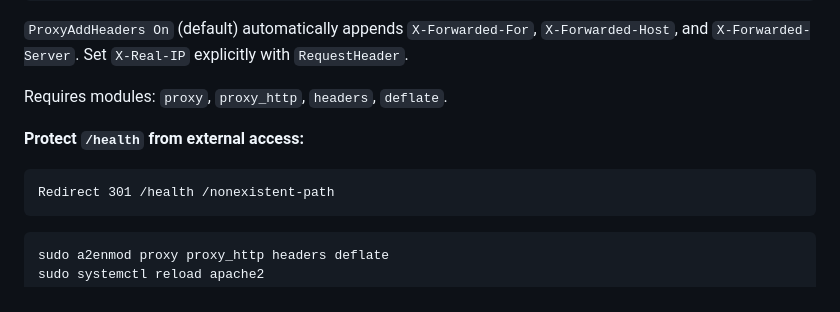
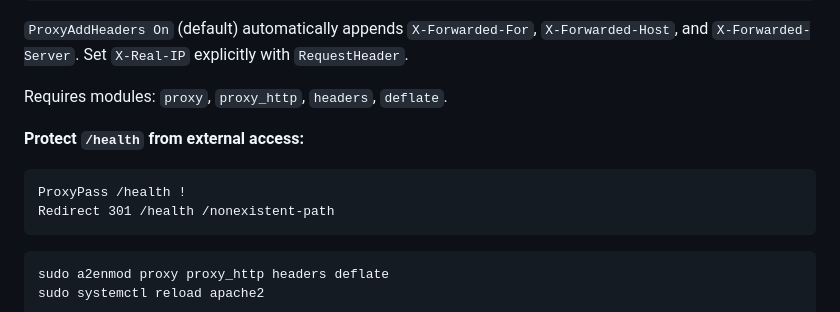
Before and after one commit to rhee876527/chiyogami, a Markdown page: deployment/deployment.md, the part around the change. GitHub-like rendering.

Commit message:
update apache doc

````diff
--- a/deployment/deployment.md
+++ b/deployment/deployment.md
@@ -222,6 +222,7 @@ Requires modules: `proxy`, `proxy_http`, `headers`, `deflate`.
 **Protect `/health` from external access:**
 
 ```apache
+ProxyPass /health !
 Redirect 301 /health /nonexistent-path
 ```
 
````
